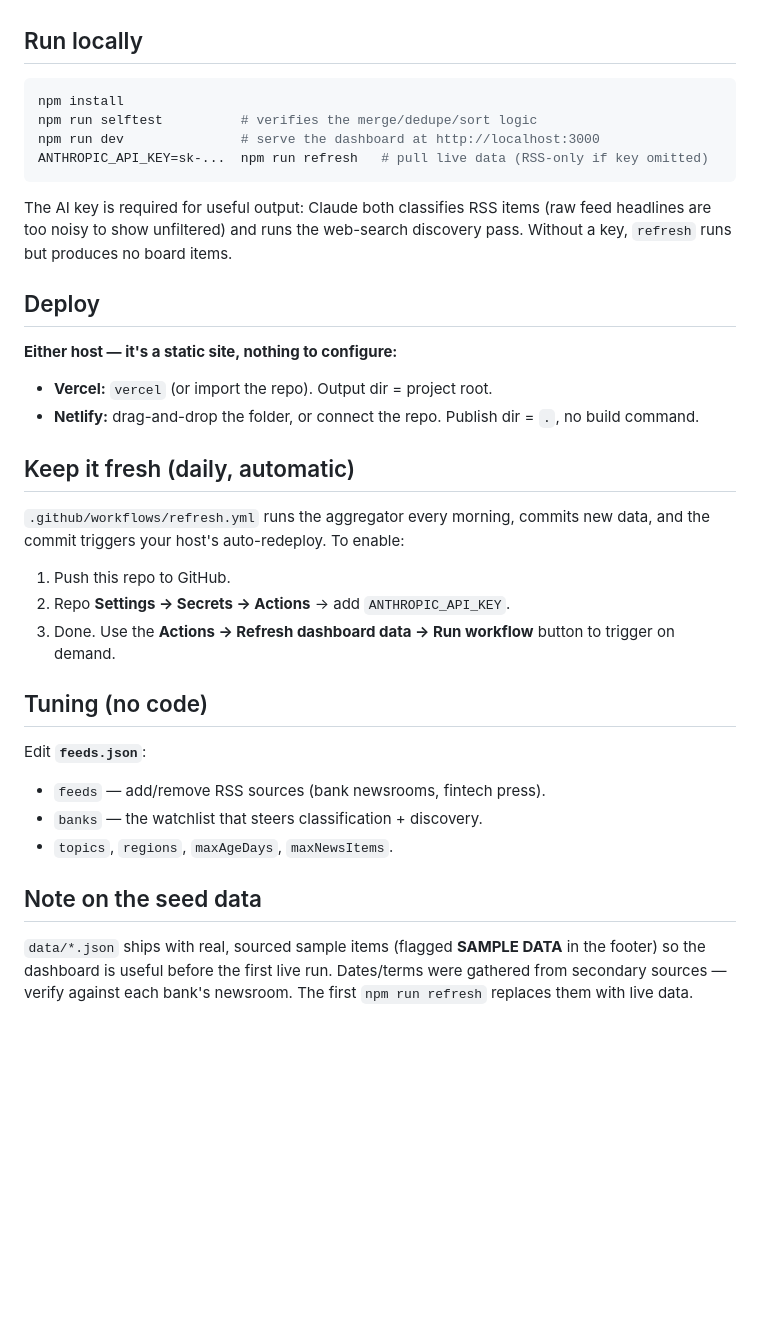
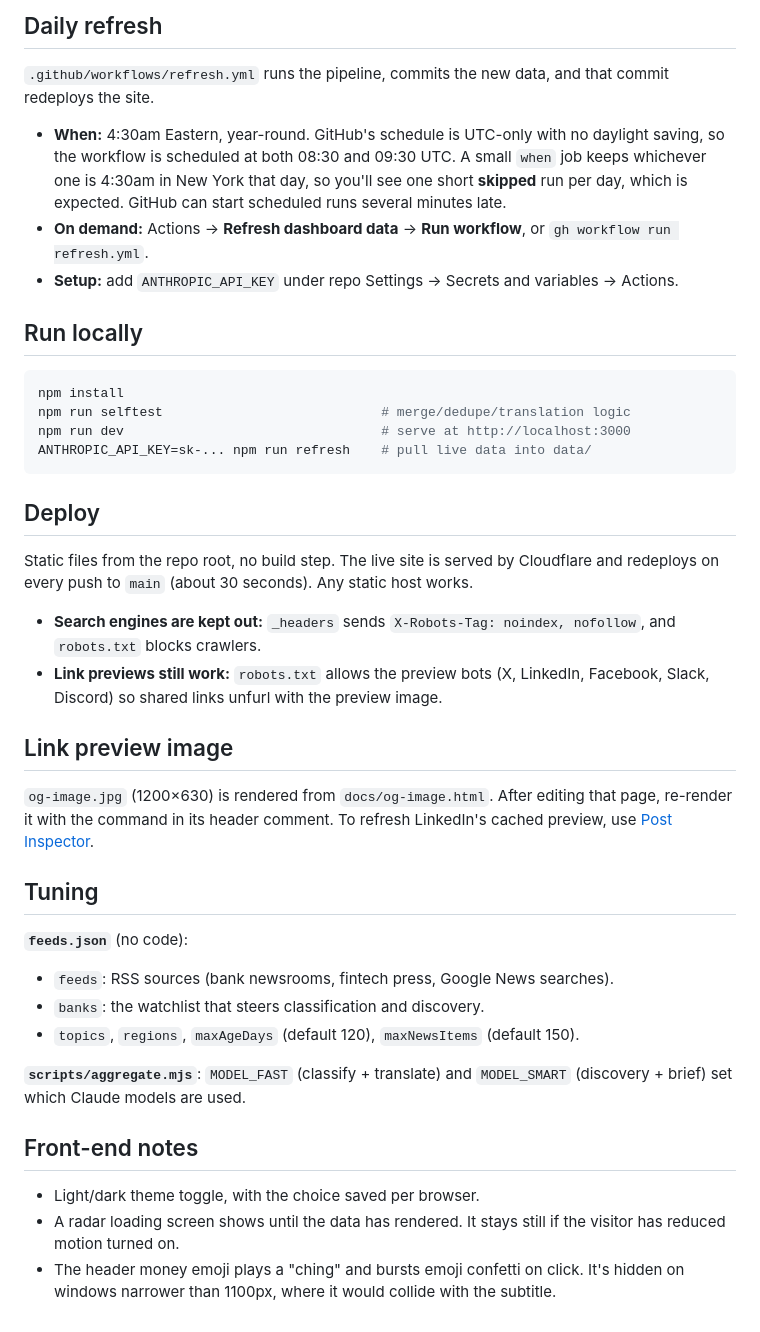
Before and after one commit to chaotic-joy/Bank-Radar, a Markdown page: README.md, the part around one of its changes. Drawn GitHub-style; blank space fills up the shorter version.

````diff
--- a/README.md
+++ b/README.md
@@ -24,40 +51,54 @@ Claude web-search ──────┘    (classify + discover)   data/events.j
+## Daily refresh
+
+`.github/workflows/refresh.yml` runs the pipeline, commits the new data, and that commit redeploys
+the site.
+
+- **When:** 4:30am Eastern, year-round. GitHub's schedule is UTC-only with no daylight saving, so the
+  workflow is scheduled at both 08:30 and 09:30 UTC. A small `when` job keeps whichever one is 4:30am
+  in New York that day, so you'll see one short **skipped** run per day, which is expected. GitHub can
+  start scheduled runs several minutes late.
+- **On demand:** Actions → **Refresh dashboard data** → **Run workflow**, or `gh workflow run refresh.yml`.
+- **Setup:** add `ANTHROPIC_API_KEY` under repo Settings → Secrets and variables → Actions.
 
 ## Run locally
 
 ```bash
 npm install
-npm run selftest          # verifies the merge/dedupe/sort logic
-npm run dev               # serve the dashboard at http://localhost:3000
-ANTHROPIC_API_KEY=sk-...  npm run refresh   # pull live data (RSS-only if key omitted)
+npm run selftest                            # merge/dedupe/translation logic
+npm run dev                                 # serve at http://localhost:3000
+ANTHROPIC_API_KEY=sk-... npm run refresh    # pull live data into data/
 ```
-
-The AI key is required for useful output: Claude both classifies RSS items (raw feed headlines are too noisy to show unfiltered) and runs the web-search discovery pass. Without a key, `refresh` runs but produces no board items.
 
 ## Deploy
 
-**Either host — it's a static site, nothing to configure:**
+Static files from the repo root, no build step. The live site is served by Cloudflare and redeploys
+on every push to `main` (about 30 seconds). Any static host works.
 
-- **Vercel:** `vercel` (or import the repo). Output dir = project root.
-- **Netlify:** drag-and-drop the folder, or connect the repo. Publish dir = `.`, no build command.
+- **Search engines are kept out:** `_headers` sends `X-Robots-Tag: noindex, nofollow`, and
+  `robots.txt` blocks crawlers.
+- **Link previews still work:** `robots.txt` allows the preview bots (X, LinkedIn, Facebook, Slack,
+  Discord) so shared links unfurl with the preview image.
 
-## Keep it fresh (daily, automatic)
+## Link preview image
 
-`.github/workflows/refresh.yml` runs the aggregator every morning, commits new data, and the
-commit triggers your host's auto-redeploy. To enable:
+`og-image.jpg` (1200×630) is rendered from `docs/og-image.html`. After editing that page, re-render
+it with the command in its header comment. To refresh LinkedIn's cached preview, use
+[Post Inspector](https://www.linkedin.com/post-inspector/).
 
-1. Push this repo to GitHub.
-2. Repo **Settings → Secrets → Actions** → add `ANTHROPIC_API_KEY`.
-3. Done. Use the **Actions → Refresh dashboard data → Run workflow** button to trigger on demand.
+## Tuning
 
-## Tuning (no code)
+**`feeds.json`** (no code):
+- `feeds`: RSS sources (bank newsrooms, fintech press, Google News searches).
+- `banks`: the watchlist that steers classification and discovery.
+- `topics`, `regions`, `maxAgeDays` (default 120), `maxNewsItems` (default 150).
 
-Edit **`feeds.json`**:
-- `feeds` — add/remove RSS sources (bank newsrooms, fintech press).
-- `banks` — the watchlist that steers classification + discovery.
-- `topics`, `regions`, `maxAgeDays`, `maxNewsItems`.
+**`scripts/aggregate.mjs`**: `MODEL_FAST` (classify + translate) and `MODEL_SMART` (discovery + brief)
+set which Claude models are used.
 
-## Note on the seed data
+## Front-end notes
 
-`data/*.json` ships with real, sourced sample items (flagged **SAMPLE DATA** in the footer) so the
-dashboard is useful before the first live run. Dates/terms were gathered from secondary sources —
-verify against each bank's newsroom. The first `npm run refresh` replaces them with live data.
+- Light/dark theme toggle, with the choice saved per browser.
+- A radar loading screen shows until the data has rendered. It stays still if the visitor has
+  reduced motion turned on.
+- The header money emoji plays a "ching" and bursts emoji confetti on click. It's hidden on windows
+  narrower than 1100px, where it would collide with the subtitle.
````
Also changed, not shown: other parts of README.md (+40 -13 lines), docs/screenshot.jpg.
